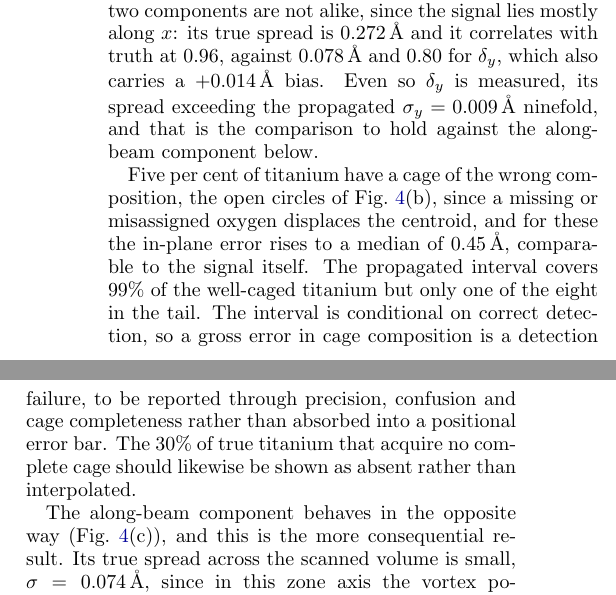
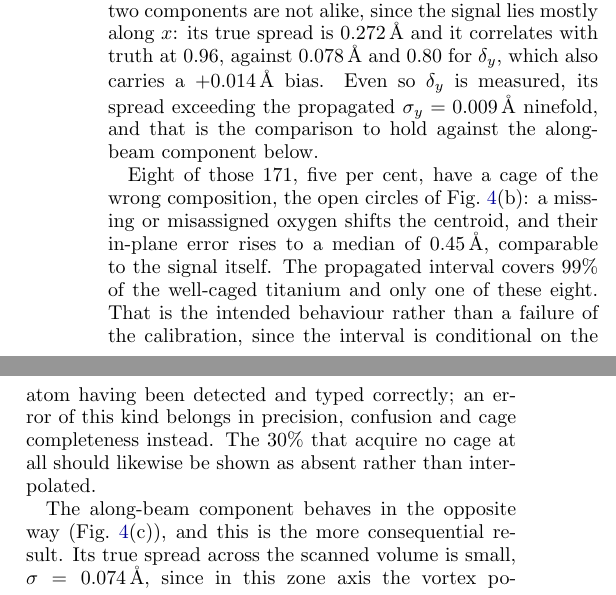
Before and after one commit to tristanmccarthy55/ptyco_pipeline, a LaTeX paper (report/report_v2.tex): two parts of the columns of page 7 of 16, joined at a grey line, cut so that both start at the same text. Compiled offline with pdfLaTeX.

Commit message:
report: reprose the cage-tail paragraph
"only one of the eight in the tail" named an eight the reader had never been
given: the paragraph opened on "five per cent" and the count appeared three
sentences later with no antecedent. It now opens "Eight of those 171, five
per cent", so the count is anchored to the scored population and "one of
these eight" has something to refer back to. The percentage stays because
the Conclusions and Appendix E both cite a "5% cage-composition tail".

Also unpicked: the cause (a missing oxygen shifting the centroid) was buried
mid-sentence and is now the clause after the colon; and the long third
sentence, which asserted the scope limit without saying it was deliberate,
now leads with "That is the intended behaviour rather than a failure of the
calibration" before giving the reason.

Same length, four sentences either way.

Co-Authored-By: Claude Opus 5 <noreply@anthropic.com>

```diff
--- a/report/report_v2.tex
+++ b/report/report_v2.tex
@@ -238,7 +238,7 @@ Equation~\eqref{eq:delta} needs a full oxygen cage, and only $70\%$ of the titan
 
 The in-plane off-centring is recovered essentially exactly (Fig.~\ref{fig:pol}(b)). Against a true magnitude of $0.274$\,\AA{} the median vector error is $0.007$\,\AA, and the direction, from which a vortex map is built, is good to $0.9^\circ$. The two components are not alike, since the signal lies mostly along $x$: its true spread is $0.272$\,\AA{} and it correlates with truth at $0.96$, against $0.078$\,\AA{} and $0.80$ for $\delta_y$, which also carries a $+0.014$\,\AA{} bias. Even so $\delta_y$ is measured, its spread exceeding the propagated $\sigma_y=0.009$\,\AA{} ninefold, and that is the comparison to hold against the along-beam component below.
 
-Five per cent of titanium have a cage of the wrong composition, the open circles of Fig.~\ref{fig:pol}(b), since a missing or misassigned oxygen displaces the centroid, and for these the in-plane error rises to a median of $0.45$\,\AA, comparable to the signal itself. The propagated interval covers $99\%$ of the well-caged titanium but only one of the eight in the tail. The interval is conditional on correct detection, so a gross error in cage composition is a detection failure, to be reported through precision, confusion and cage completeness rather than absorbed into a positional error bar. The $30\%$ of true titanium that acquire no complete cage should likewise be shown as absent rather than interpolated.
+Eight of those $171$, five per cent, have a cage of the wrong composition, the open circles of Fig.~\ref{fig:pol}(b): a missing or misassigned oxygen shifts the centroid, and their in-plane error rises to a median of $0.45$\,\AA, comparable to the signal itself. The propagated interval covers $99\%$ of the well-caged titanium and only one of these eight. That is the intended behaviour rather than a failure of the calibration, since the interval is conditional on the atom having been detected and typed correctly; an error of this kind belongs in precision, confusion and cage completeness instead. The $30\%$ that acquire no cage at all should likewise be shown as absent rather than interpolated.
 
 The along-beam component behaves in the opposite way (Fig.~\ref{fig:pol}(c)), and this is the more consequential result. Its true spread across the scanned volume is small, $\sigma=0.074$\,\AA, since in this zone axis the vortex polarisation is predominantly in-plane, whereas the propagated uncertainty on $\delta_z$ is $0.237$\,\AA, more than three times the entire signal, and the correlation with truth is correspondingly poor at $r=0.42$ with a median error of $0.122$\,\AA. The along-beam component is therefore not measured by this experiment. The calibrated uncertainty establishes this without ground truth, since comparing the propagated $\sigma_z$ with the spread of the recovered $\delta_z$ requires no reference structure: the along-beam map is flagged as uninformative while the in-plane map is good to $0.01$\,\AA. Propagated intervals cover $95/93/99\%$ of true errors in $(x,y,z)$ at a $95\%$ target, so neither the confidence in-plane nor the pessimism along the beam is overstated.
 
```
Also changed, not shown: report/report_v2.pdf.
